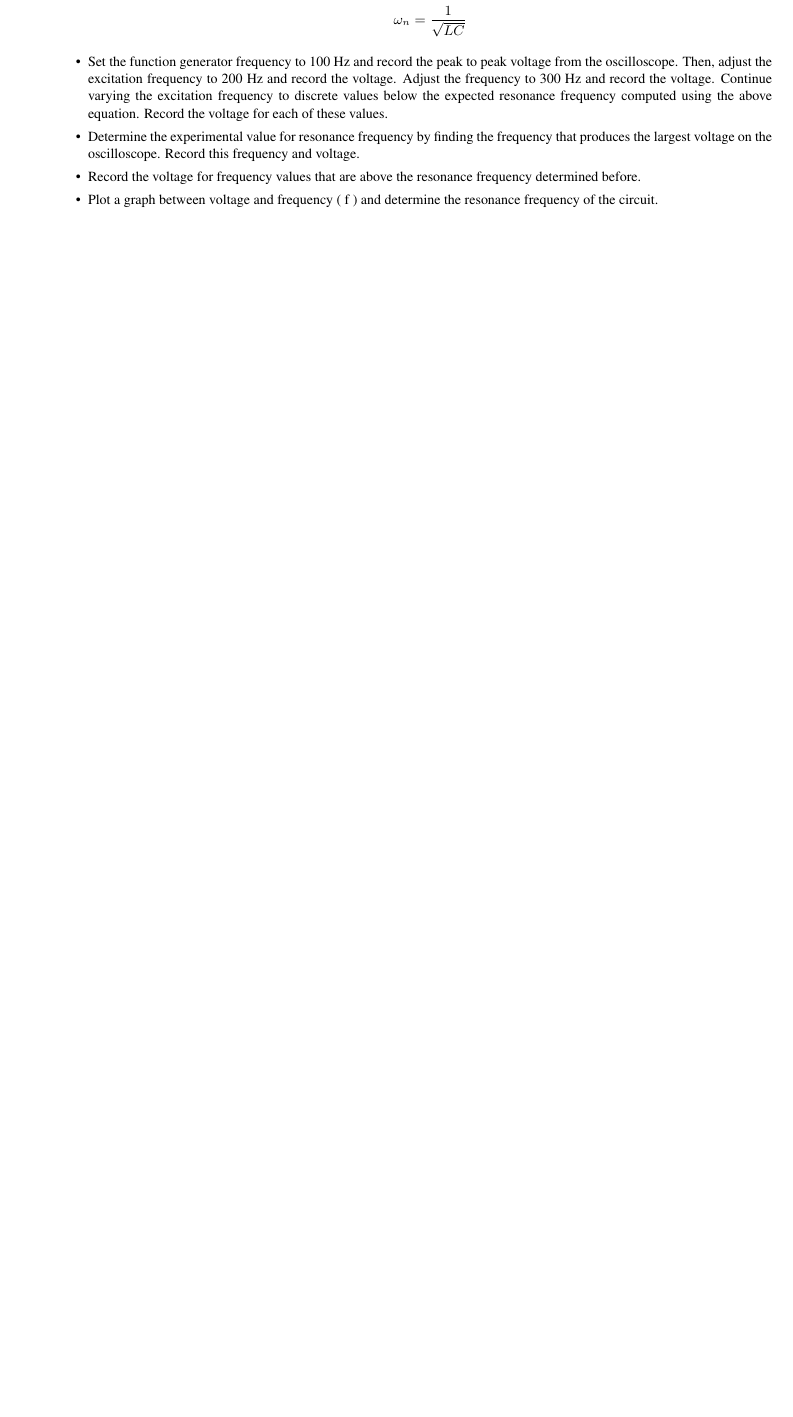
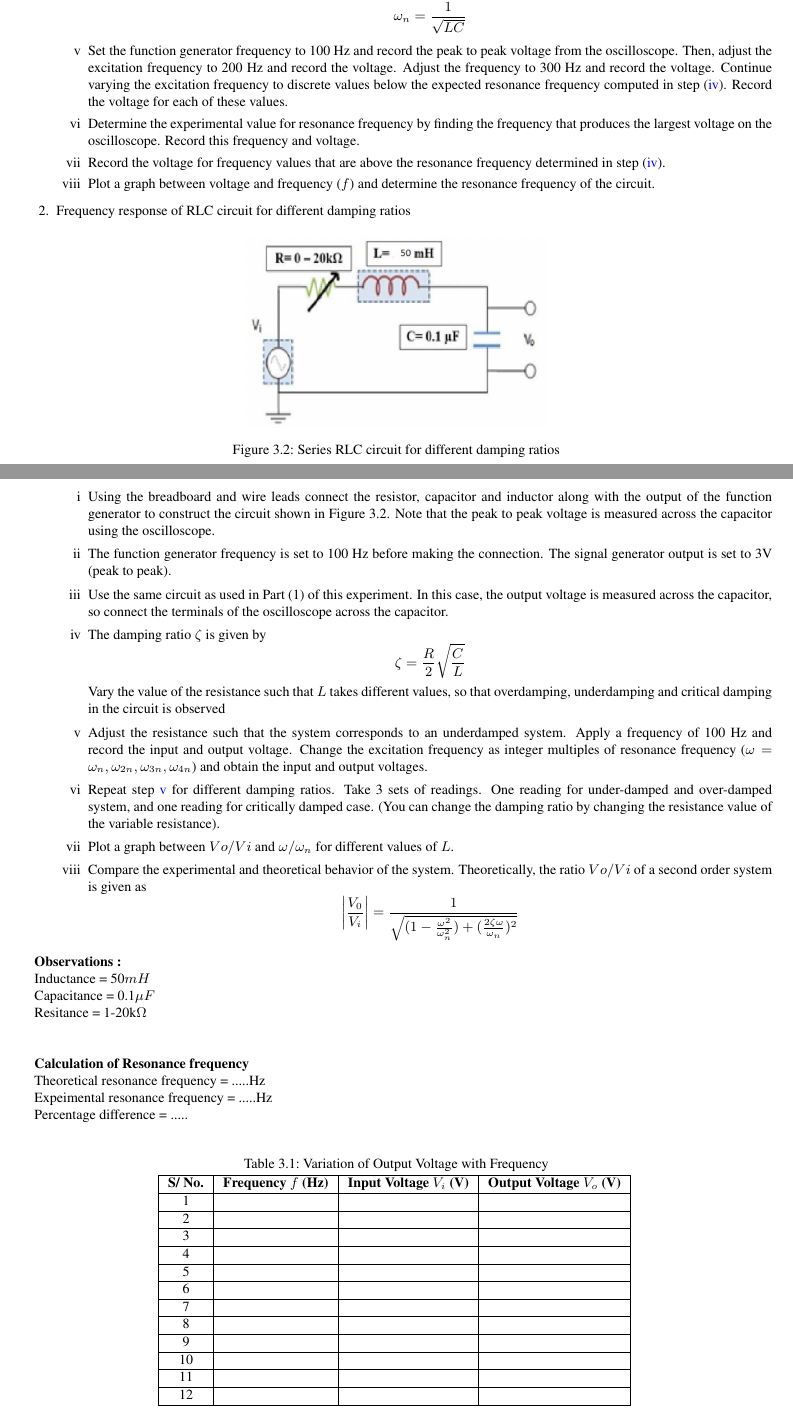
Before and after one commit to RAKESHSS1998/Thermal_Record, a LaTeX document (Main.tex): part of page 11 of 11 before the commit and two parts of pages 11 and 12 of 13 after it, the two joined at a grey line, cut so that both start at the same text, the shorter picture padded with empty space. Compiled offline with pdfLaTeX.

Commit message:
Chapter 3 completed

```diff
--- a/Main.tex
+++ b/Main.tex
@@ -18,6 +18,7 @@
 \usepackage{sectsty}
 \usepackage{siunitx}
 \usepackage{tabularx}
+\usepackage{enumitem}
 \chapterfont{\centering}
 \sectionfont{\centering}
 
@@ -435,10 +446,73 @@ Decibel~Value = dB = 20log\bigg\lvert\frac{q_0(\omega)}{q_i(\omega)}\bigg\rvert
 \omega_n = \frac{1}{\sqrt{LC}}
 \end{equation*}
 
-\item Set the function generator frequency to 100~Hz and record the peak to peak voltage from the oscilloscope. Then, adjust the excitation frequency to 200~Hz and record the voltage. Adjust the frequency to 300~Hz and record the voltage. Continue varying the excitation frequency to discrete values below the expected resonance frequency computed using the above equation. Record the voltage for each of these values.
+\item Set the function generator frequency to 100~Hz and record the peak to peak voltage from the oscilloscope. Then, adjust the excitation frequency to 200~Hz and record the voltage. Adjust the frequency to 300~Hz and record the voltage. Continue varying the excitation frequency to discrete values below the expected resonance frequency computed in step (\ref{step4}). Record the voltage for each of these values.
 \item Determine the experimental value for resonance frequency by finding the frequency that produces the largest voltage on the oscilloscope. Record this frequency and voltage.
-\item Record the voltage for frequency values that are above the resonance frequency determined before.
-\item Plot a graph between voltage and frequency ( f ) and determine the resonance frequency of the circuit.
+\item Record the voltage for frequency values that are above the resonance frequency determined in step (\ref{step4}).
+\item Plot a graph between voltage and frequency ($f$) and determine the resonance frequency of the circuit.
+\end{enumerate}
+\item Frequency response of RLC circuit for different damping ratios
+\begin{figure}[H]
+	\centering
+	\includegraphics[width=0.4\linewidth]{logos/LCR_Damping.PNG}
+	\caption{Series RLC circuit for different damping ratios}
+	\label{fig:LCR_circuit_damping}
+\end{figure}
+\begin{enumerate}[label=\roman*]
+\item Using the breadboard and wire leads connect the resistor, capacitor and inductor along with the output of the function generator to construct the circuit shown in Figure 3.2. Note that the peak to peak voltage is measured across the capacitor using the
+oscilloscope.
+\item The function generator frequency is set to 100 Hz before making the connection. The signal generator output is set to 3V (peak to peak).
+\item Use the same circuit as used in Part (1) of this experiment. In this case, the output voltage is measured across the capacitor, so connect the terminals of the oscilloscope across the capacitor.
+\item The damping ratio $\zeta$ is given by
+\begin{equation*}
+\zeta = \frac{R}{2}\sqrt{\frac{C}{L}}
+\end{equation*}
+Vary the value of the resistance such that $L$ takes different values, so that overdamping, underdamping and critical damping in the circuit is observed
+\item Adjust the resistance such that the system corresponds to an underdamped system. Apply a frequency of 100 Hz and record the input and output voltage. Change the excitation frequency as integer multiples of resonance frequency ($\omega = \omega_n, \omega_{2n}, \omega_{3n}, \omega_{4n}$) and obtain the input and output voltages.\label{ste4}
+\item Repeat step \ref{ste4} for different damping ratios. Take 3 sets of readings. One reading for under-damped and over-damped system, and one reading for critically damped case. (You can change the damping ratio by changing the resistance value of the variable resistance).
+\item Plot a graph between $Vo/Vi$ and $\omega/ \omega_n$ for different values of $L$.
+\item Compare the experimental and theoretical behavior of the system. Theoretically, the ratio $Vo/Vi$ of a second order system is given as
+\begin{equation*}
+\bigg\lvert{\frac{V_0}{V_i}}\bigg\rvert = \frac{1}{\sqrt{(1-\frac{\omega^2}{\omega_n^2}) + (\frac{2\zeta\omega}{\omega_n})^2}}
+\end{equation*}
+\end{enumerate}
+\end{enumerate}
 
-\end{itemize}
-\end{enumerate}
+\textbf{Observations :}
+
+Inductance = 50$mH$
+
+Capacitance = 0.1$\mu F$
+
+Resitance = 1-20k$\si{\ohm}$\\
+\\
+
+\textbf{Calculation of Resonance frequency}
+
+Theoretical resonance frequency = .....Hz
+
+Expeimental resonance frequency = .....Hz
+
+Percentage difference = .....%
+
+\begin{table}[h!]
+\centering
+\caption{Variation of Output Voltage with Frequency}
+\begin{tabular}{|c|c|c|c|}
+\hline
+\textbf{S/ No.} & \textbf{Frequency $f$ (Hz)} & \textbf{Input Voltage $V_i$ (V)} & \textbf{Output Voltage $V_o$ (V)} \\ \hline
+1 &  &  &  \\ \hline
+2 &  &  &  \\ \hline
+3 &  &  &  \\ \hline
+4 &  &  &  \\ \hline
+5 &  &  &  \\ \hline
+6 &  &  &  \\ \hline
+7 &  &  &  \\ \hline
+8 &  &  &  \\ \hline
+9 &  &  &  \\ \hline
+10 &  &  &  \\ \hline
+11 &  &  &  \\ \hline
+12 &  &  &  \\ \hline
+\end{tabular}
+\label{tab:OP_vs_freq}
+\end{table}
@@ -445 +539,4 @@ Decibel~Value = dB = 20log\bigg\lvert\frac{q_0(\omega)}{q_i(\omega)}\bigg\rvert
+\end{table}
+
+\textbf{Conclusions/Discussions on the results}
 \end{document}
```
Also changed, not shown: logos/LCR_Damping.PNG (added), logos/LCR_circuit_series.PNG (added), Main.tex (36 more changed lines), 3 other files.
